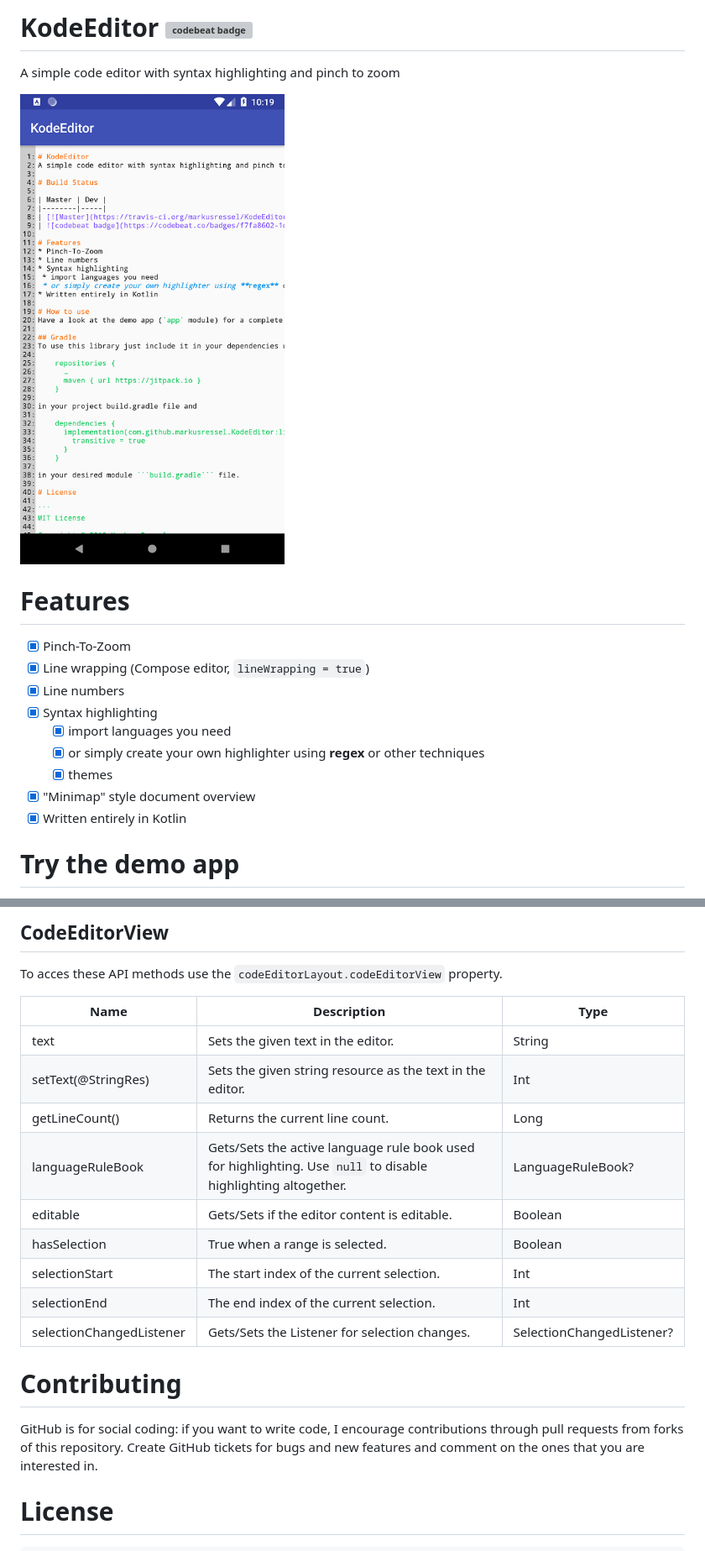
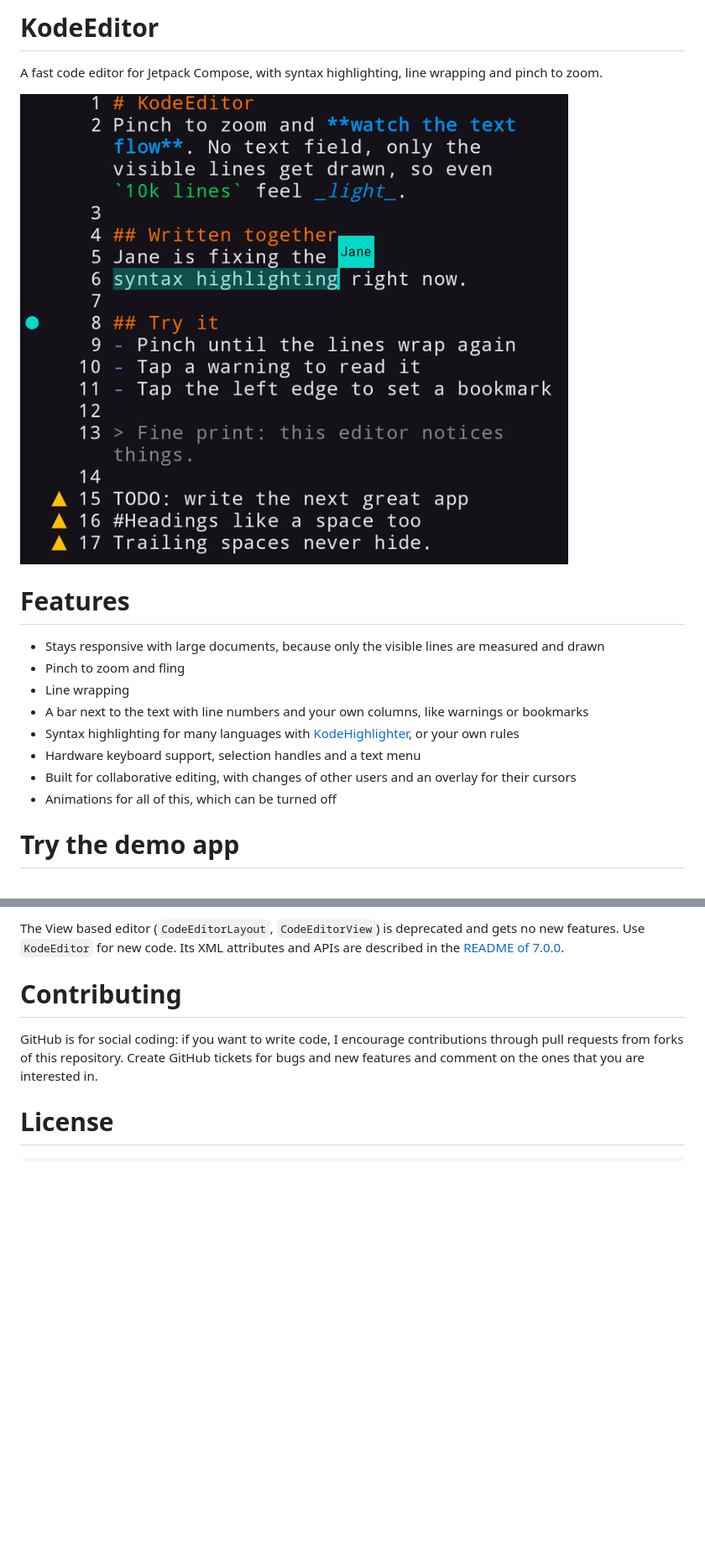
Before and after one commit to markusressel/KodeEditor, a Markdown page: README.md, 2 parts joined by grey strips. Shown at 84% size. Rendered like a GitHub page; pictures changed too: screenshot/KodeEditor.png; blank space fills up the shorter version; grey boxes are pictures that could not be loaded.

```diff
--- a/README.md
+++ b/README.md
@@ -1,3 +1,3 @@
-# KodeEditor  [![codebeat badge](https://codebeat.co/badges/f7fa8602-1d15-457e-904d-cb585e984952)](https://codebeat.co/projects/github-com-markusressel-kodeeditor-master)
-A simple code editor with syntax highlighting and pinch to zoom
+# KodeEditor
+A fast code editor for Jetpack Compose, with syntax highlighting, line wrapping and pinch to zoom.
 
@@ -5,14 +5,13 @@ A simple code editor with syntax highlighting and pinch to zoom
 
 # Features
-* [x] Pinch-To-Zoom
-* [x] Line wrapping (Compose editor, `lineWrapping = true`)
-* [x] Line numbers
-* [x] Syntax highlighting
-  * [x] import languages you need
-  * [x] or simply create your own highlighter using **regex** or other techniques
-  * [x] themes
-* [x] "Minimap" style document overview
-* [x] Written entirely in Kotlin
+* Stays responsive with large documents, because only the visible lines are measured and drawn
+* Pinch to zoom and fling
+* Line wrapping
+* A bar next to the text with line numbers and your own columns, like warnings or bookmarks
+* Syntax highlighting for many languages with [KodeHighlighter](https://github.com/markusressel/KodeHighlighter), or your own rules
+* Hardware keyboard support, selection handles and a text menu
+* Built for collaborative editing, with changes of other users and an overlay for their cursors
+* Animations for all of this, which can be turned off
 
 # Try the demo app
 Every build of `master` publishes the demo app as a pre-release `build-<n>`, a release build with R8 that is signed
@@ -333,19 +207,6 @@ some of those methods you need to access the matching property of the `KodeEdito
-## CodeEditorView
-
-To acces these API methods use the `codeEditorLayout.codeEditorView` property.
-
-| Name | Description | Type |
-|------|-------------|------|
-| text | Sets the given text in the editor. | String |
-| setText(@StringRes) | Sets the given string resource as the text in the editor. | Int |
-| getLineCount() | Returns the current line count. | Long |
-| languageRuleBook | Gets/Sets the active language rule book used for highlighting. Use `null` to disable highlighting altogether. | LanguageRuleBook? |
-| editable | Gets/Sets if the editor content is editable. | Boolean |
-| hasSelection | True when a range is selected. | Boolean |
-| selectionStart | The start index of the current selection. | Int |
-| selectionEnd | The end index of the current selection. | Int |
-| selectionChangedListener | Gets/Sets the Listener for selection changes. | SelectionChangedListener? |
-
+The View based editor (`CodeEditorLayout`, `CodeEditorView`) is deprecated and gets no new features. Use `KodeEditor` for
+new code. Its XML attributes and APIs are described in the
+[README of 7.0.0](https://github.com/markusressel/KodeEditor/blob/7.0.0/README.md#add-to-your-layout).
 
 # Contributing
 
```
Also changed, not shown: other parts of README.md (+51 -176 lines), 2 other files.
